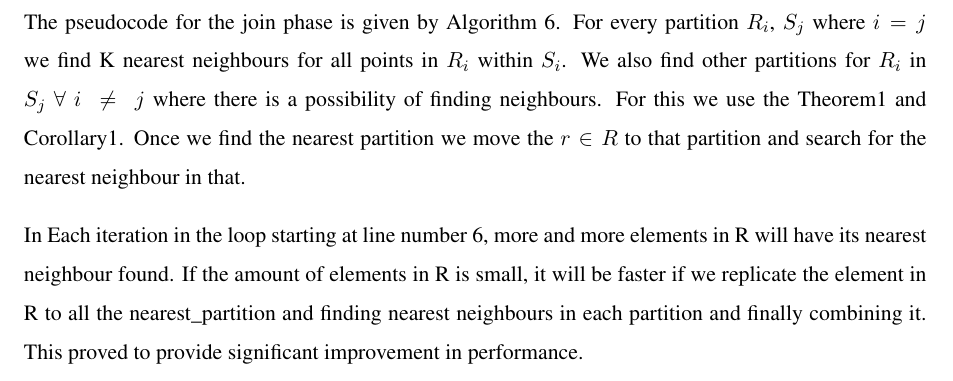
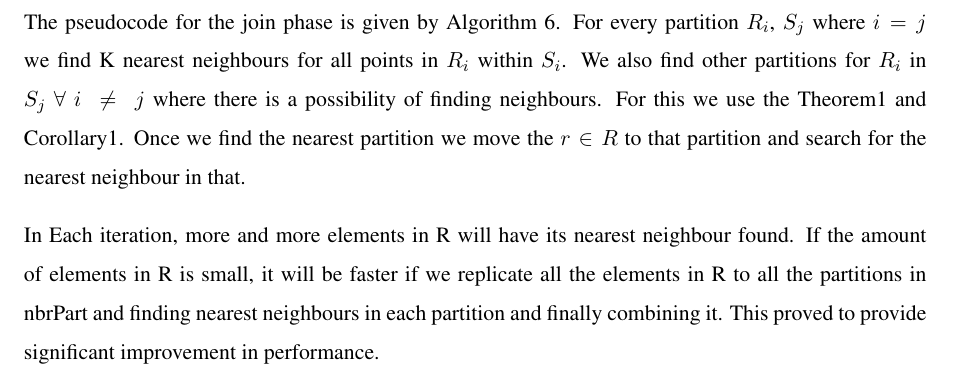
Before and after one commit to ageekymonk/syduni_ms_report, a LaTeX thesis (final/thesis.tex, which reads final/solution/solution.tex): part of page 23 of 33, cut so that both start at the same text. Compiled offline with pdfLaTeX.

Commit message:
Final .... and submitted

```diff
--- a/final/solution/solution.tex
+++ b/final/solution/solution.tex
@@ -336,9 +336,9 @@ neighbours. For this we use the Theorem1 and Corollary1.
 Once we find the nearest partition we move the $r \in R$ to that partition
 and search for the nearest neighbour in that.
 
-In Each iteration in the loop starting at line number 6, more and more elements in R will have its nearest
+In Each iteration, more and more elements in R will have its nearest
 neighbour found. If the amount of elements in R is small, it will be
-faster if we replicate the element in R to all the nearest\_partition
+faster if we replicate all the elements in R to all the partitions in nbrPart
 and finding nearest neighbours in each partition and finally combining
 it. This proved to provide significant improvement in performance.
 
```
Also changed, not shown: 1 other file.
